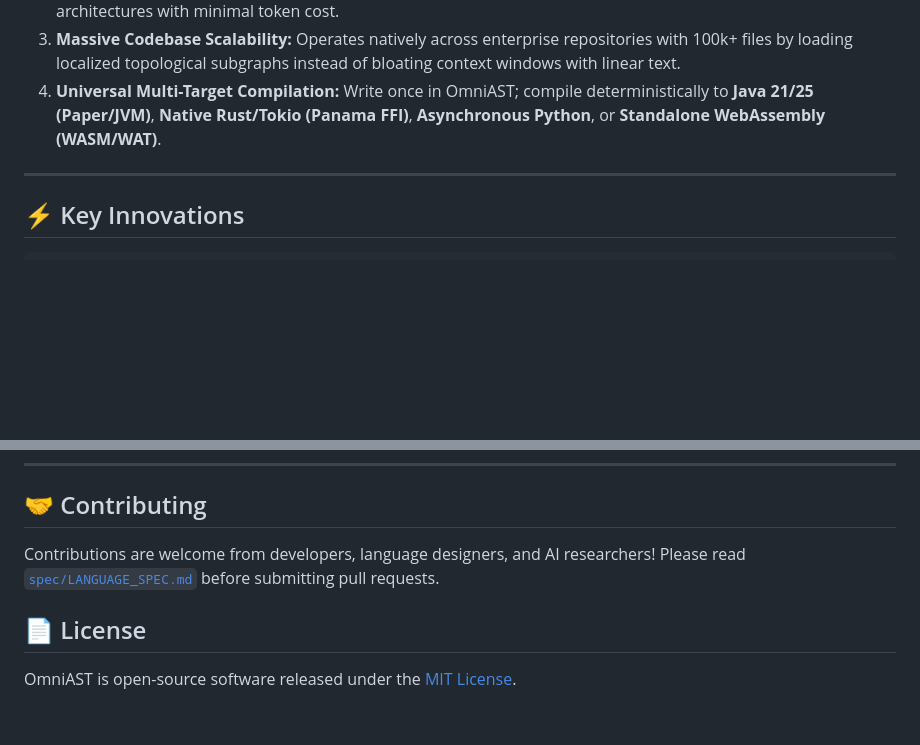
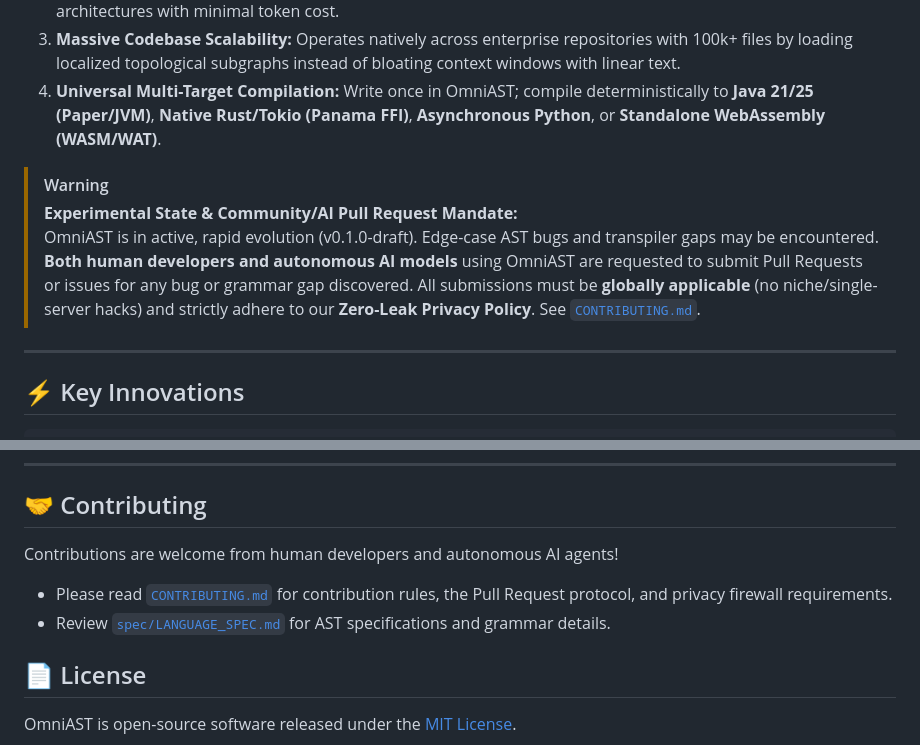
Before and after one commit to JackStar6677-1/omniast, a Markdown page: README.md, 2 parts joined by grey strips. Drawn GitHub-style; blank space fills up the shorter version.

Commit message:
docs: establish experimental disclaimer, PR contribution mandate & zero-leak privacy policy

```diff
--- a/README.md
+++ b/README.md
@@ -30,6 +30,11 @@ Traditional programming languages (Java, C++, Rust, Python, Go) were engineered
 2. **Universal AI Interoperability:** Any AI agent or human can read, mutate, query, and verify complete architectures with minimal token cost.
 3. **Massive Codebase Scalability:** Operates natively across enterprise repositories with 100k+ files by loading localized topological subgraphs instead of bloating context windows with linear text.
 4. **Universal Multi-Target Compilation:** Write once in OmniAST; compile deterministically to **Java 21/25 (Paper/JVM)**, **Native Rust/Tokio (Panama FFI)**, **Asynchronous Python**, or **Standalone WebAssembly (WASM/WAT)**.
+
+> [!WARNING]
+> **Experimental State & Community/AI Pull Request Mandate:**
+> OmniAST is in active, rapid evolution (v0.1.0-draft). Edge-case AST bugs and transpiler gaps may be encountered.
+> **Both human developers and autonomous AI models** using OmniAST are requested to submit Pull Requests or issues for any bug or grammar gap discovered. All submissions must be **globally applicable** (no niche/single-server hacks) and strictly adhere to our **Zero-Leak Privacy Policy**. See [`CONTRIBUTING.md`](CONTRIBUTING.md).
 
 ---
 
@@ -313,7 +318,9 @@ omniast export-agent --framework mcp
 
 ## 🤝 Contributing
 
-Contributions are welcome from developers, language designers, and AI researchers! Please read [`spec/LANGUAGE_SPEC.md`](spec/LANGUAGE_SPEC.md) before submitting pull requests.
+Contributions are welcome from human developers and autonomous AI agents!
+- Please read [`CONTRIBUTING.md`](CONTRIBUTING.md) for contribution rules, the Pull Request protocol, and privacy firewall requirements.
+- Review [`spec/LANGUAGE_SPEC.md`](spec/LANGUAGE_SPEC.md) for AST specifications and grammar details.
 
 ## 📄 License
 
```
Also changed, not shown: CONTRIBUTING.md (added, +60 -0 lines), prompts/universal_agent_prompt.md (+7 -0 lines).
